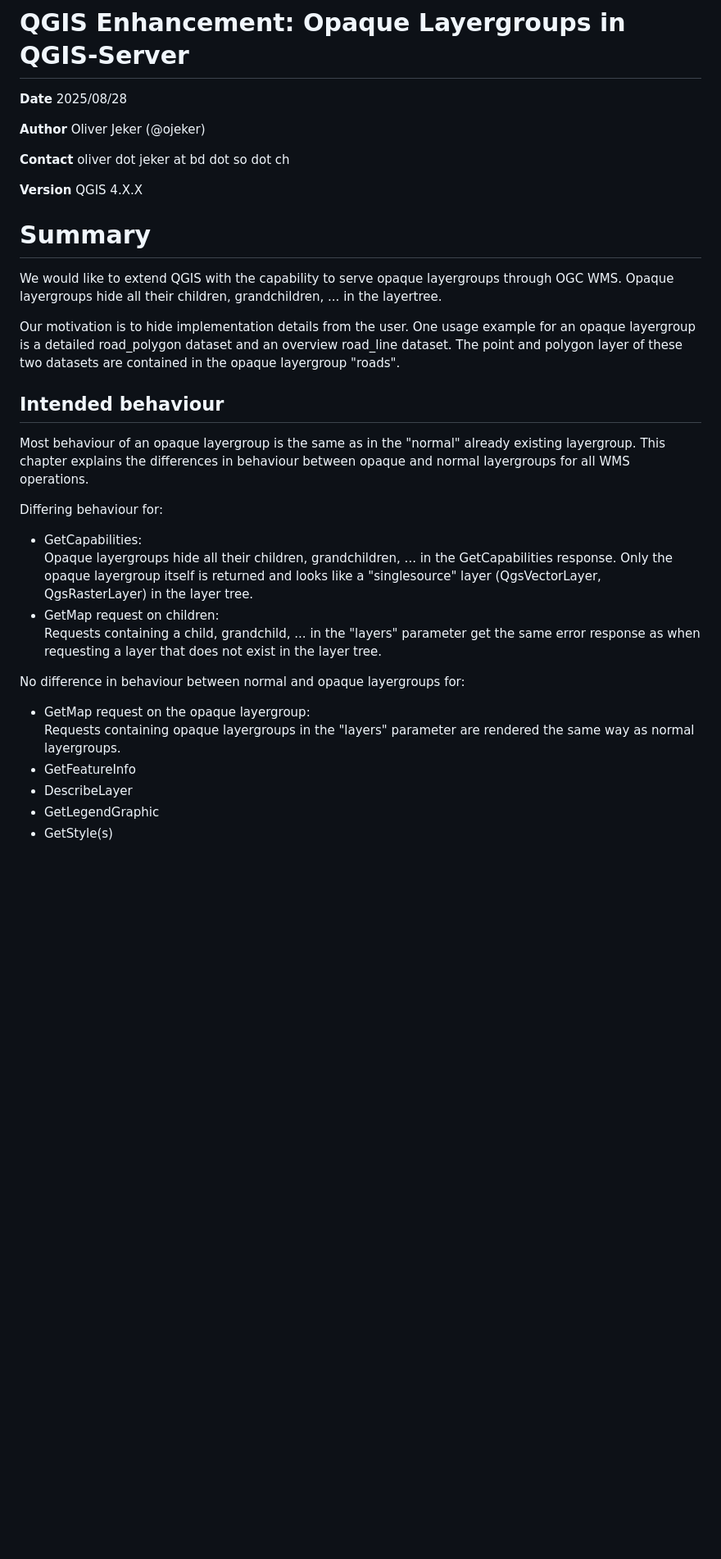
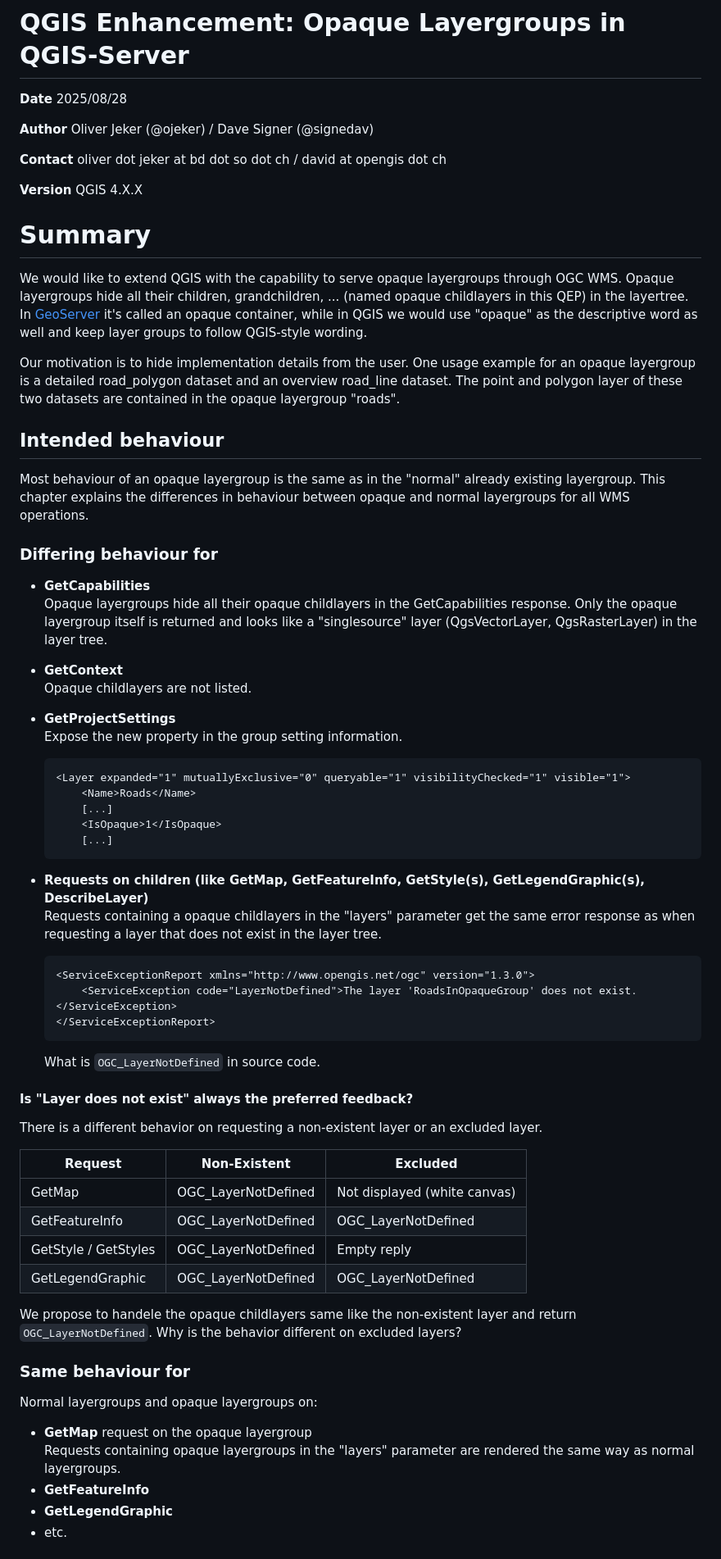
Before and after one commit to qgis/QGIS-Enhancement-Proposals, a Markdown page: qep-402-opaque-layergroups.md, the part around one of its changes. Shown at 82% size. Drawn GitHub-style; blank space fills up the shorter version.

Commit message:
more desciption and technical details

````diff
--- a/qep-402-opaque-layergroups.md
+++ b/qep-402-opaque-layergroups.md
@@ -2,15 +2,15 @@
 
 **Date** 2025/08/28
 
-**Author** Oliver Jeker (@ojeker)
+**Author** Oliver Jeker (@ojeker) / Dave Signer (@signedav)
 
-**Contact** oliver dot jeker at bd dot so dot ch
+**Contact** oliver dot jeker at bd dot so dot ch / david at opengis dot ch
 
 **Version** QGIS 4.X.X
 
 # Summary
 
-We would like to extend QGIS with the capability to serve opaque layergroups through OGC WMS. Opaque layergroups hide all their children, grandchildren, ... in the layertree.
+We would like to extend QGIS with the capability to serve opaque layergroups through OGC WMS. Opaque layergroups hide all their children, grandchildren, ... (named opaque childlayers in this QEP) in the layertree. In [GeoServer](https://docs.geoserver.org/main/en/user/data/webadmin/layergroups.html#layer-group-modes) it's called an opaque container, while in QGIS we would use "opaque" as the descriptive word as well and keep layer groups to follow QGIS-style wording.
 
 Our motivation is to hide implementation details from the user. One usage example for an opaque layergroup is a detailed road_polygon dataset and an overview road_line dataset. The point and polygon layer of these two datasets are contained in the opaque layergroup "roads".
 
@@ -18,19 +18,53 @@ Our motivation is to hide implementation details from the user. One usage exampl
 
 Most behaviour of an opaque layergroup is the same as in the "normal" already existing layergroup. This chapter explains the differences in behaviour between opaque and normal layergroups for all WMS operations.
 
-Differing behaviour for:
+### Differing behaviour for
 
-* GetCapabilities:
-Opaque layergroups hide all their children, grandchildren, ... in the GetCapabilities response. Only the opaque layergroup itself is returned and looks like a "singlesource" layer (QgsVectorLayer, QgsRasterLayer) in the layer tree.
-* GetMap request on children:
-Requests containing a child, grandchild, ... in the "layers" parameter get the same error response as when requesting a layer that does not exist in the layer tree.
+* **GetCapabilities**
+Opaque layergroups hide all their opaque childlayers in the GetCapabilities response. Only the opaque layergroup itself is returned and looks like a "singlesource" layer (QgsVectorLayer, QgsRasterLayer) in the layer tree.
 
-No difference in behaviour between normal and opaque layergroups for:
+* **GetContext**
+Opaque childlayers are not listed.
 
-* GetMap request on the opaque layergroup:
+* **GetProjectSettings**
+Expose the new property in the group setting information.
+    ```xml
+    <Layer expanded="1" mutuallyExclusive="0" queryable="1" visibilityChecked="1" visible="1">
+        <Name>Roads</Name>
+        [...]
+        <IsOpaque>1</IsOpaque>
+        [...]
+    ```
+
+* **Requests on children (like GetMap, GetFeatureInfo, GetStyle(s), GetLegendGraphic(s), DescribeLayer)**
+Requests containing a opaque childlayers in the "layers" parameter get the same error response as when requesting a layer that does not exist in the layer tree.
+    ```xml
+    <ServiceExceptionReport xmlns="http://www.opengis.net/ogc" version="1.3.0">
+        <ServiceException code="LayerNotDefined">The layer 'RoadsInOpaqueGroup' does not exist.</ServiceException>
+    </ServiceExceptionReport>
+    ```
+    What is `OGC_LayerNotDefined` in source code.
+
+#### Is "Layer does not exist" always the preferred feedback?
+
+There is a different behavior on requesting a non-existent layer or an excluded layer.
+
+  Request           | Non-Existent         | Excluded            |
+ |---------------------|----------------------|---------------------|
+ | GetMap              | OGC_LayerNotDefined  | Not displayed (white canvas)       |
+ | GetFeatureInfo      | OGC_LayerNotDefined  | OGC_LayerNotDefined |
+ | GetStyle / GetStyles| OGC_LayerNotDefined  | Empty reply      |
+ | GetLegendGraphic    | OGC_LayerNotDefined  | OGC_LayerNotDefined |
+
+We propose to handele the opaque childlayers same like the non-existent layer and return `OGC_LayerNotDefined`. Why is the behavior different on excluded layers?
+
+### Same behaviour for
+
+Normal layergroups and opaque layergroups on:
+
+* **GetMap** request on the opaque layergroup
 Requests containing opaque layergroups in the "layers" parameter are rendered the same way as normal layergroups.
-* GetFeatureInfo
-* DescribeLayer
-* GetLegendGraphic
-* GetStyle(s)
+* **GetFeatureInfo**
+* **GetLegendGraphic**
+* etc.
 
````
Also changed, not shown: other parts of qep-402-opaque-layergroups.md (+23 -13 lines), images/qep402/group_wms_data.png.
